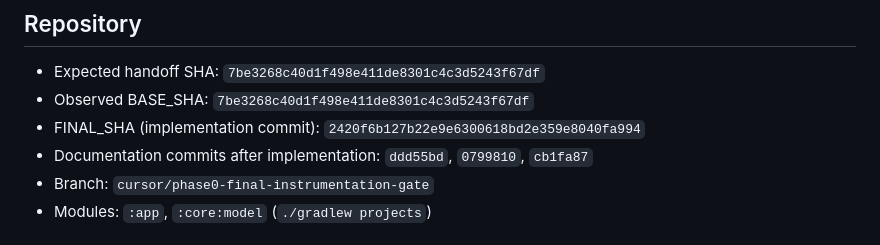
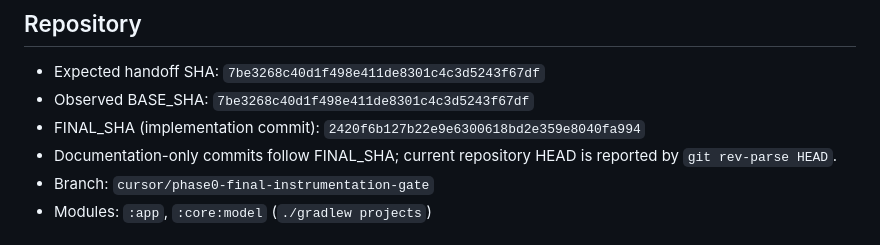
Before and after one commit to victormart43210-ship-it/CoreGuard-Android, a Markdown page: CURRENT_STATE.md, the part around the change. Drawn GitHub-style.

Commit message:
docs(phase0): clarify implementation final SHA
Co-authored-by: victormart43210-ship-it <victormart43210-ship-it@users.noreply.github.com>

```diff
--- a/CURRENT_STATE.md
+++ b/CURRENT_STATE.md
@@ -7,7 +7,7 @@ Generated UTC: 2026-08-22T00:55:28Z
 - Expected handoff SHA: `7be3268c40d1f498e411de8301c4c3d5243f67df`
 - Observed BASE_SHA: `7be3268c40d1f498e411de8301c4c3d5243f67df`
 - FINAL_SHA (implementation commit): `2420f6b127b22e9e6300618bd2e359e8040fa994`
-- Documentation commits after implementation: `ddd55bd`, `0799810`, `cb1fa87`
+- Documentation-only commits follow FINAL_SHA; current repository HEAD is reported by `git rev-parse HEAD`.
 - Branch: `cursor/phase0-final-instrumentation-gate`
 - Modules: `:app`, `:core:model` (`./gradlew projects`)
 
```
